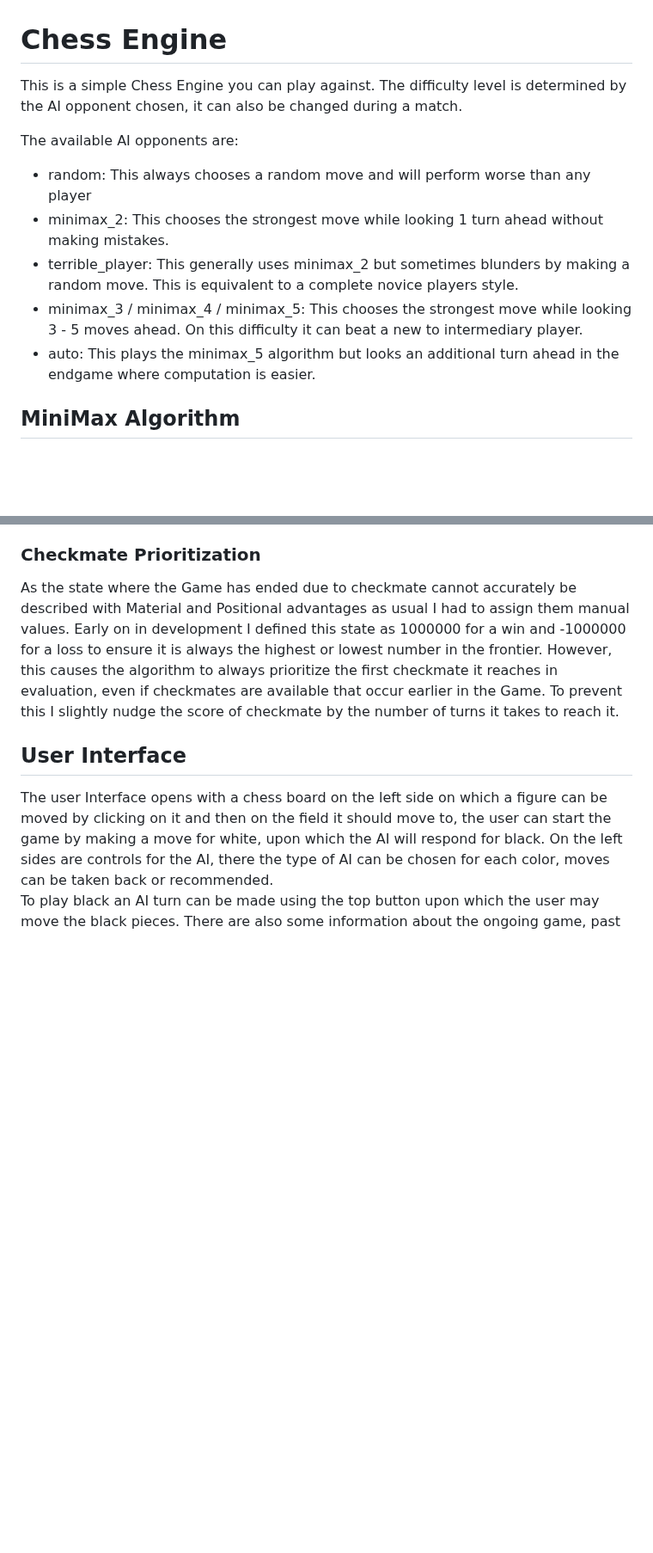
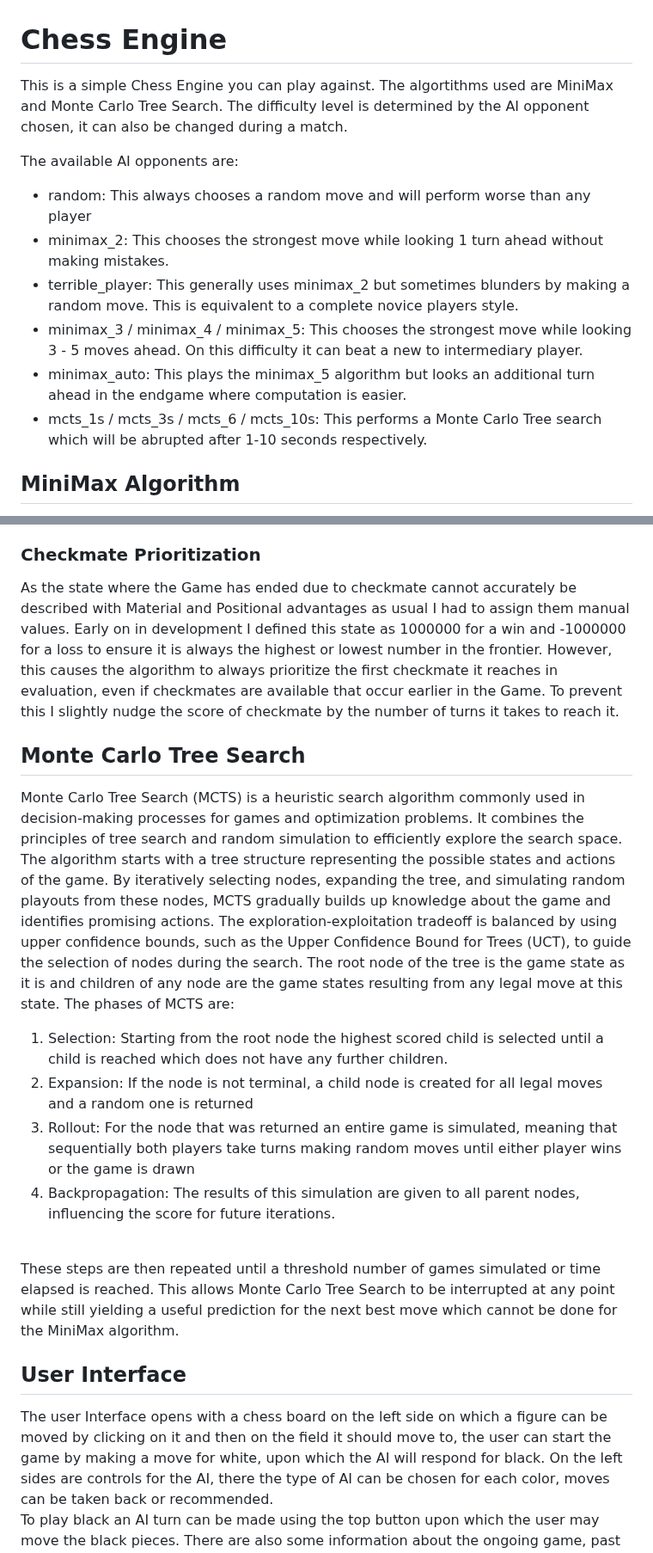
Before and after one commit to kheuer/chess_engine, a Markdown page: README.md, 2 parts joined by grey strips. Shown at 86% size. GitHub-like rendering; blank space fills up the shorter version.

```diff
--- a/README.md
+++ b/README.md
@@ -1,5 +1,5 @@
 # Chess Engine
-This is a simple Chess Engine you can play against.
+This is a simple Chess Engine you can play against. The algortithms used are MiniMax and Monte Carlo Tree Search.
 The difficulty level is determined by the AI opponent chosen, it can also be changed during a match.
 
 The available AI opponents are:
@@ -7,7 +7,8 @@ The available AI opponents are:
 - minimax_2: This chooses the strongest move while looking 1 turn ahead without making mistakes.
 - terrible_player: This generally uses minimax_2 but sometimes blunders by making a random move. This is equivalent to a complete novice players style.
 - minimax_3 / minimax_4 / minimax_5: This chooses the strongest move while looking 3 - 5 moves ahead. On this difficulty it can beat a new to intermediary player.
-- auto: This plays the minimax_5 algorithm but looks an additional turn ahead in the endgame where computation is easier.
+- minimax_auto: This plays the minimax_5 algorithm but looks an additional turn ahead in the endgame where computation is easier.
+- mcts_1s / mcts_3s / mcts_6 / mcts_10s: This performs a Monte Carlo Tree search which will be abrupted after 1-10 seconds respectively.
 
 ## MiniMax Algorithm
 The algorithm used for most opponents is the MiniMax Algorithm, a popular backtracking algorithm in Game Theory and Artificial Intelligence. A requirement for this is being able to express each position reachable in game as a numeric score describing how favourable it is for each player. It then considers each possible chess move, every possible response of the opponent, the AI´s responses to the opponents response and so on. It then assumes that the opponent will try to win the game for itself and always play perfectly without making any mistakes.
@@ -38,6 +39,15 @@ As the state where the Game has ended due to checkmate cannot accurately be desc
 Early on in development I defined this state as 1000000 for a win and -1000000 for a loss to ensure it is always the highest or lowest number in the frontier.
 However, this causes the algorithm to always prioritize the first checkmate it reaches in evaluation, even if checkmates are available that occur earlier in the Game. To prevent this I slightly nudge the score of checkmate by the number of turns it takes to reach it.
 
+## Monte Carlo Tree Search
+Monte Carlo Tree Search (MCTS) is a heuristic search algorithm commonly used in decision-making processes for games and optimization problems. It combines the principles of tree search and random simulation to efficiently explore the search space. The algorithm starts with a tree structure representing the possible states and actions of the game. By iteratively selecting nodes, expanding the tree, and simulating random playouts from these nodes, MCTS gradually builds up knowledge about the game and identifies promising actions. The exploration-exploitation tradeoff is balanced by using upper confidence bounds, such as the Upper Confidence Bound for Trees (UCT), to guide the selection of nodes during the search. The root node of the tree is the game state as it is and children of any node are the game states resulting from any legal move at this state.
+The phases of MCTS are: <br>
+1. Selection: Starting from the root node the highest scored child is selected until a child is reached which does not have any further children.
+2. Expansion: If the node is not terminal, a child node is created for all legal moves and a random one is returned
+3. Rollout: For the node that was returned an entire game is simulated, meaning that sequentially both players take turns making random moves until either player wins or the game is drawn
+4. Backpropagation: The results of this simulation are given to all parent nodes, influencing the score for future iterations.
+<br>
+These steps are then repeated until a threshold number of games simulated or time elapsed is reached. This allows Monte Carlo Tree Search to be interrupted at any point while still yielding a useful prediction for the next best move which cannot be done for the MiniMax algorithm.
 
 ## User Interface
 The user Interface opens with a chess board on the left side on which a figure can be moved by clicking on it and then on the field it should move to, the user can start the game by making a move for white, upon which the AI will respond for black.
```
